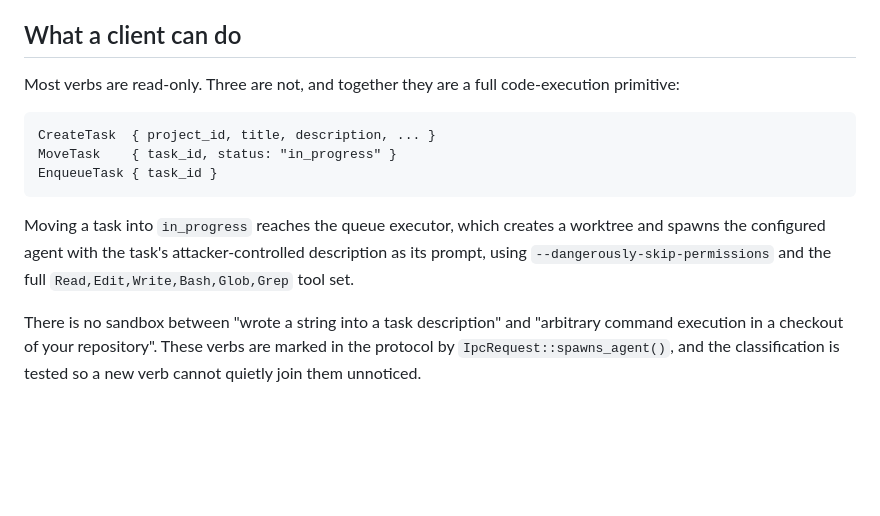
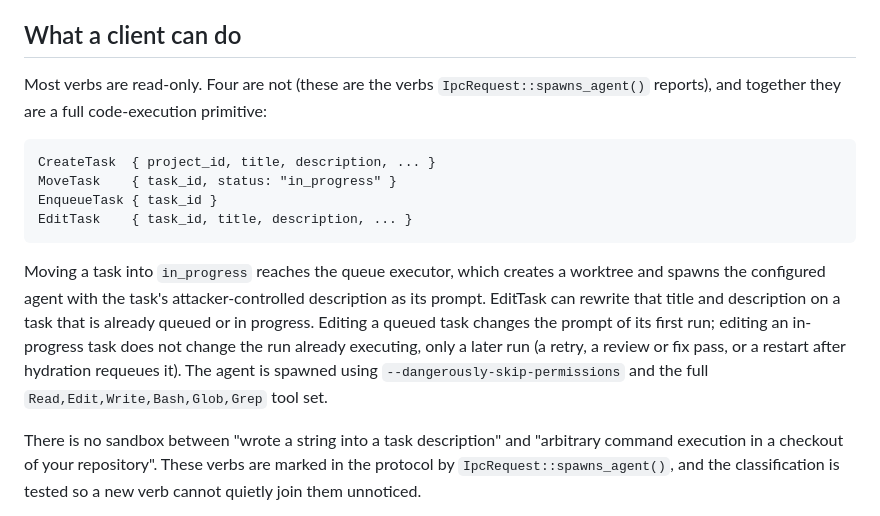
Before and after one commit to BarraDev/slashit, a Markdown page: docs/architecture/ipc-security.md, the part around the change. GitHub-like rendering; blank space fills up the shorter version.

````diff
--- a/docs/architecture/ipc-security.md
+++ b/docs/architecture/ipc-security.md
@@ -63,19 +63,26 @@ for two instances to be started, so the check is load-bearing.
 
 ## What a client can do
 
-Most verbs are read-only. Three are not, and together they are a full
+Most verbs are read-only. Four are not (these are the verbs
+`IpcRequest::spawns_agent()` reports), and together they are a full
 code-execution primitive:
 
 ```text
 CreateTask  { project_id, title, description, ... }
 MoveTask    { task_id, status: "in_progress" }
 EnqueueTask { task_id }
+EditTask    { task_id, title, description, ... }
 ```
 
 Moving a task into `in_progress` reaches the queue executor, which creates a
 worktree and spawns the configured agent with the task's attacker-controlled
-description as its prompt, using `--dangerously-skip-permissions` and the full
-`Read,Edit,Write,Bash,Glob,Grep` tool set.
+description as its prompt. EditTask can rewrite that title and description
+on a task that is already queued or in progress. Editing a queued task
+changes the prompt of its first run; editing an in-progress task does not
+change the run already executing, only a later run (a retry, a review or fix
+pass, or a restart after hydration requeues it). The agent is spawned using
+`--dangerously-skip-permissions` and the full `Read,Edit,Write,Bash,Glob,Grep`
+tool set.
 
 There is no sandbox between "wrote a string into a task description" and
 "arbitrary command execution in a checkout of your repository". These verbs are
````
Also changed, not shown: docs/design/agent-runtime-and-conversations.md (added, +89 -0 lines), docs/design/workmux-follow-ups.md (added, +261 -0 lines).
